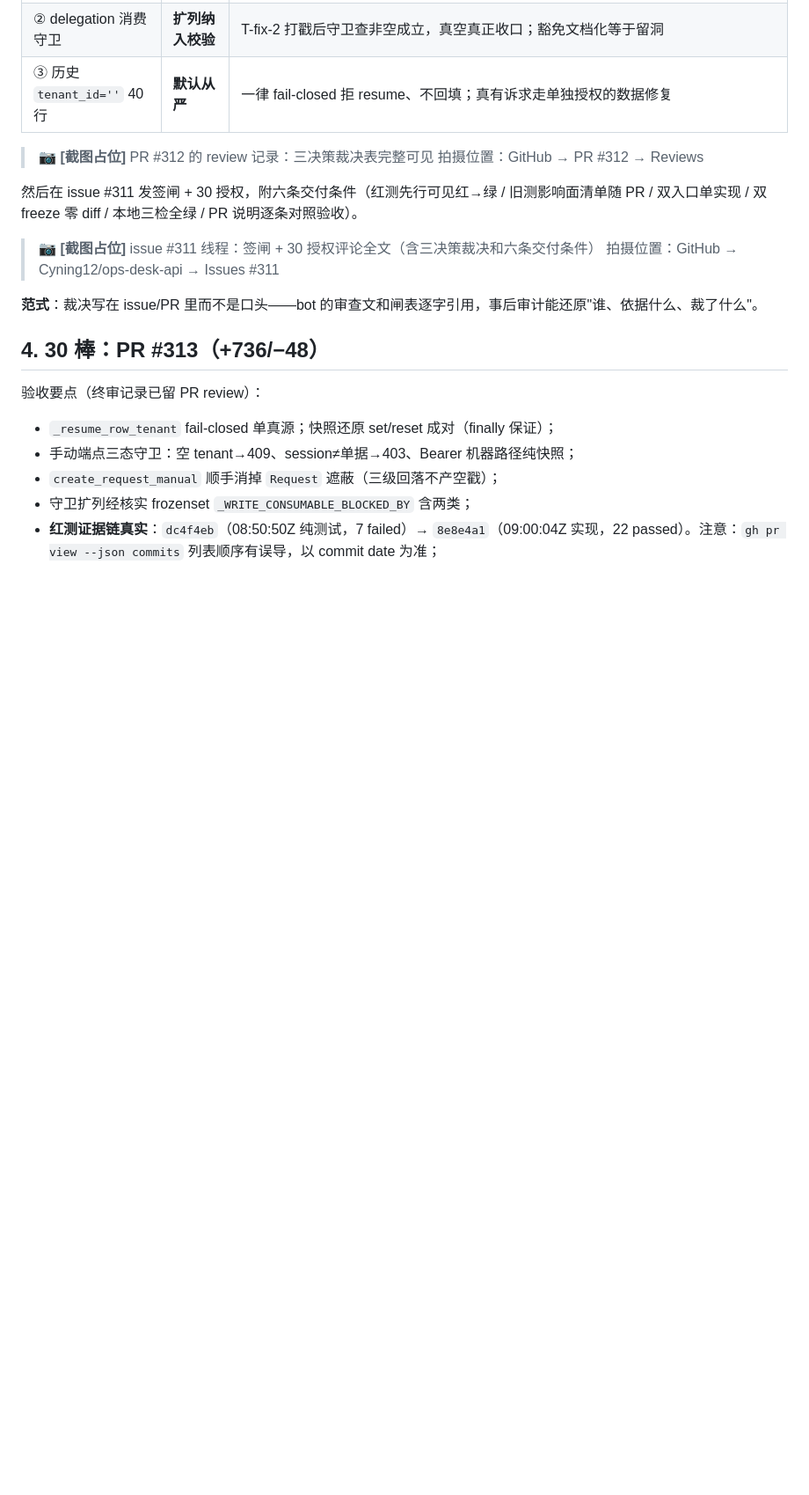
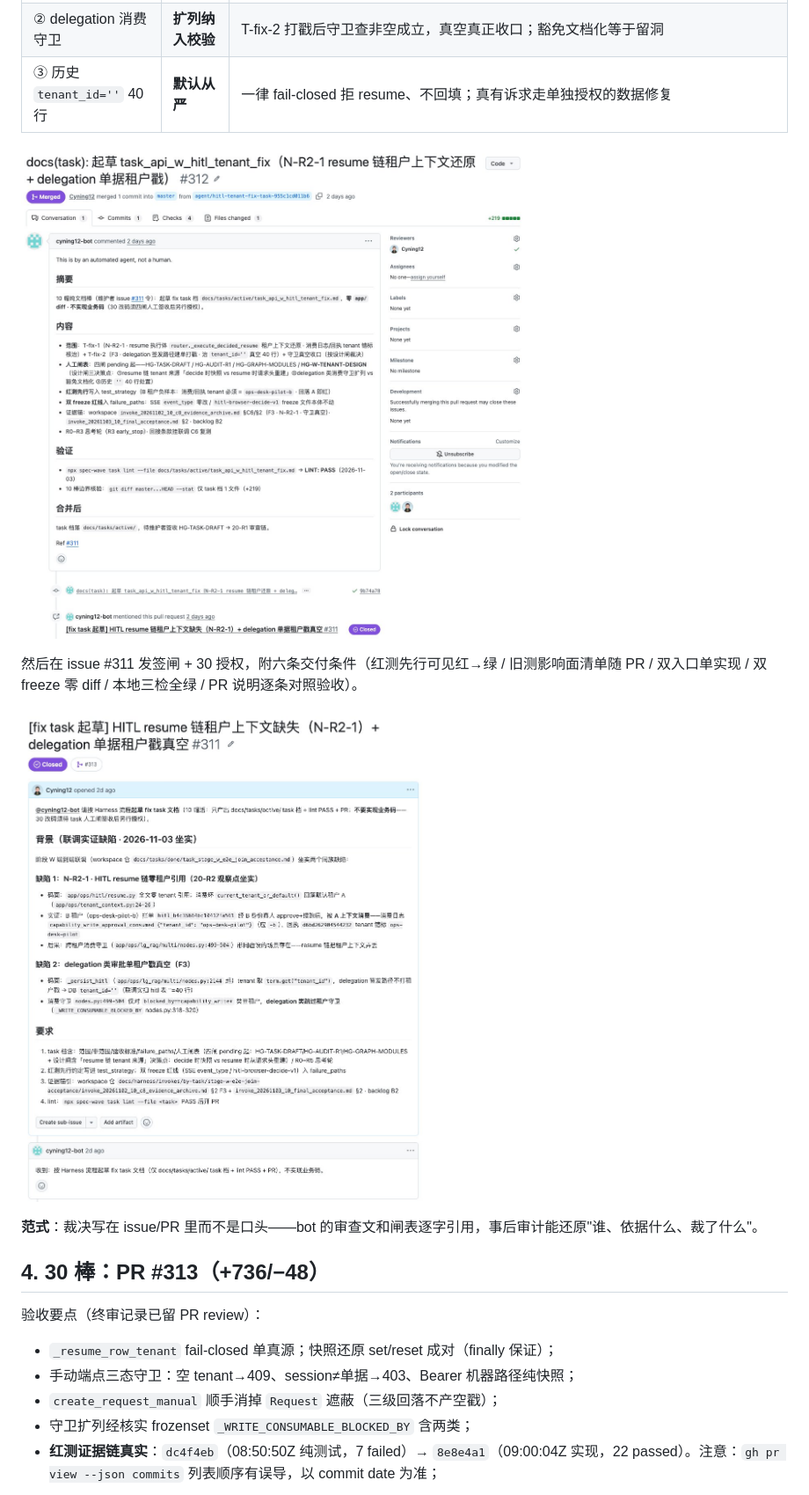
Before and after one commit to Cyning12/ops-desk-workspace, a Markdown page: docs/dsh-superagent-series/07-案例-第一个完整任务.md, the part around one of its changes. Shown at 88% size. GitHub-like rendering; pictures changed too: docs/images/07-1-pr312-合并视图.jpg (added), docs/images/07-2-issue311-原始诉求.jpg (added); blank space fills up the shorter version.

Commit message:
docs(series-07): 替换 4 张截图占位（PR #312 合并视图/issue #311 原文/PR #313 红绿链/CI 4绿）

```diff
--- a/docs/dsh-superagent-series/07-案例-第一个完整任务.md
+++ b/docs/dsh-superagent-series/07-案例-第一个完整任务.md
@@ -25,13 +25,11 @@ issue #311：HITL resume 链租户上下文缺失（N-R2-1）+ delegation 单据
 | ② delegation 消费守卫 | **扩列纳入校验** | T-fix-2 打戳后守卫查非空成立，真空真正收口；豁免文档化等于留洞 |
 | ③ 历史 `tenant_id=''` 40 行 | **默认从严** | 一律 fail-closed 拒 resume、不回填；真有诉求走单独授权的数据修复 |
 
-> 📷 **[截图占位]** PR #312 的 review 记录：三决策裁决表完整可见
-> 拍摄位置：GitHub → PR #312 → Reviews
+![PR #312 合并视图：bot 的 10 帽产出说明（范围 / 人工闸表 / 红测先行 / 双 freeze 红线 / lint PASS 验证）](../images/07-1-pr312-合并视图.jpg)
 
 然后在 issue #311 发签闸 + 30 授权，附六条交付条件（红测先行可见红→绿 / 旧测影响面清单随 PR / 双入口单实现 / 双 freeze 零 diff / 本地三检全绿 / PR 说明逐条对照验收）。
 
-> 📷 **[截图占位]** issue #311 线程：签闸 + 30 授权评论全文（含三决策裁决和六条交付条件）
-> 拍摄位置：GitHub → Cyning12/ops-desk-api → Issues #311
+![issue #311 原始诉求：@cyning12-bot + 10 帽指令 + 两条缺陷的码面/实证/后果](../images/07-2-issue311-原始诉求.jpg)
 
 **范式**：裁决写在 issue/PR 里而不是口头——bot 的审查文和闸表逐字引用，事后审计能还原"谁、依据什么、裁了什么"。
 
```
Also changed, not shown: other parts of docs/dsh-superagent-series/07-案例-第一个完整任务.md (+3 -2 lines), docs/images/07-3-pr313-commits-红绿链.jpg (added), docs/images/07-4-pr313-ci-4绿.jpg (added).
